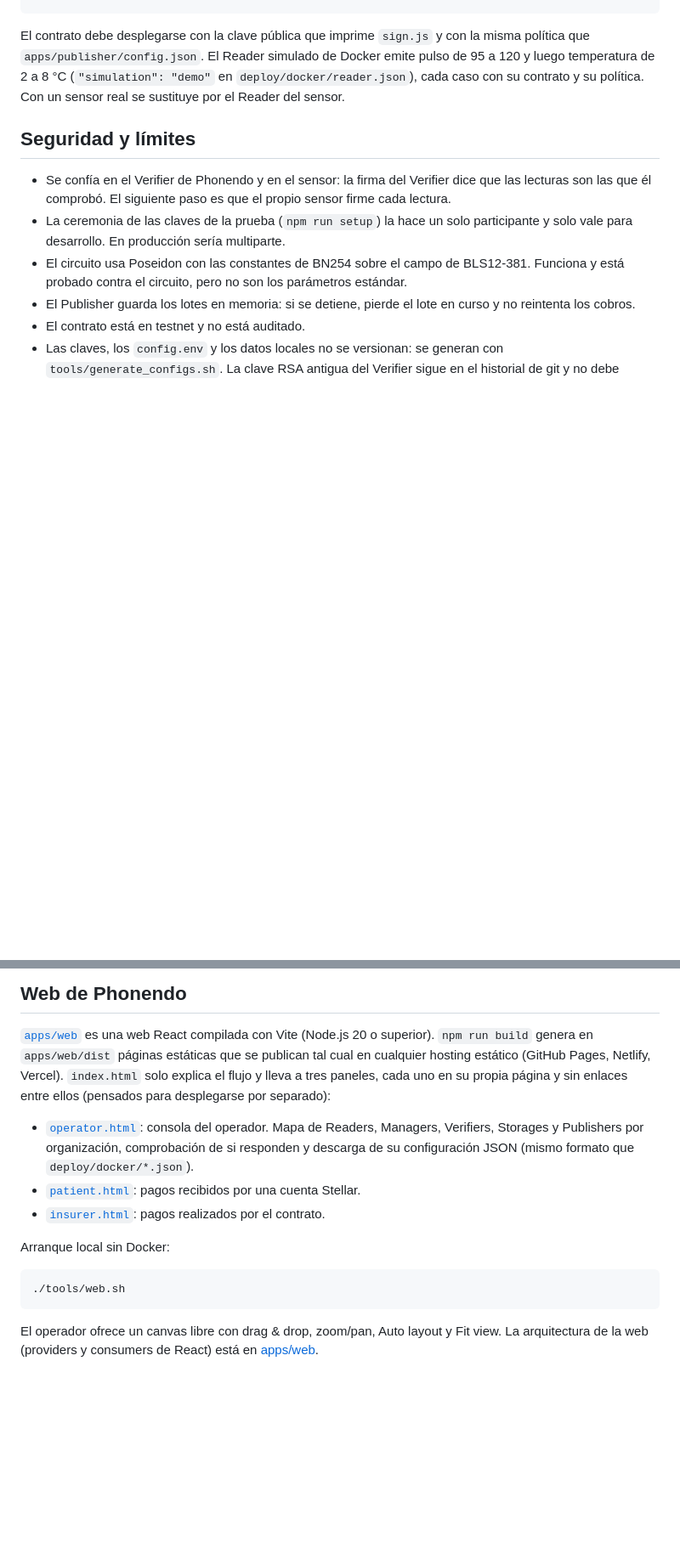
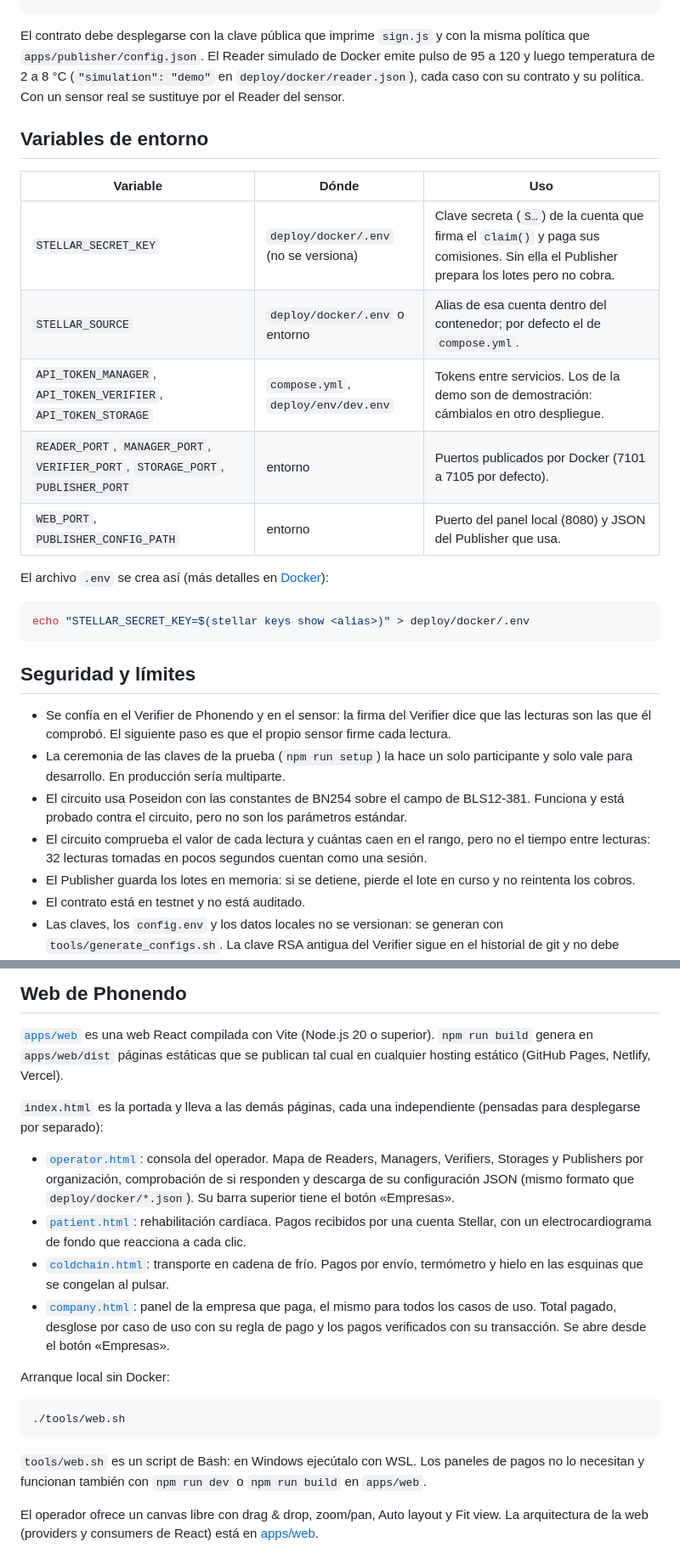
Before and after one commit to ParriCode/phonedo, a Markdown page: README.md, 2 parts joined by grey strips. Shown at 85% size. GitHub-like rendering; blank space fills up the shorter version.

Commit message:
Update READMEs: panels, env vars, limits and new transactions

````diff
--- a/README.md
+++ b/README.md
@@ -168,6 +171,22 @@ política que `apps/publisher/config.json`. El Reader simulado de Docker emite p
 95 a 120 y luego temperatura de 2 a 8 °C (`"simulation": "demo"` en `deploy/docker/reader.json`), cada caso con su contrato y su política. Con un sensor real
 se sustituye por el Reader del sensor.
 
+## Variables de entorno
+
+| Variable | Dónde | Uso |
+| --- | --- | --- |
+| `STELLAR_SECRET_KEY` | `deploy/docker/.env` (no se versiona) | Clave secreta (`S…`) de la cuenta que firma el `claim()` y paga sus comisiones. Sin ella el Publisher prepara los lotes pero no cobra. |
+| `STELLAR_SOURCE` | `deploy/docker/.env` o entorno | Alias de esa cuenta dentro del contenedor; por defecto el de `compose.yml`. |
+| `API_TOKEN_MANAGER`, `API_TOKEN_VERIFIER`, `API_TOKEN_STORAGE` | `compose.yml`, `deploy/env/dev.env` | Tokens entre servicios. Los de la demo son de demostración: cámbialos en otro despliegue. |
+| `READER_PORT`, `MANAGER_PORT`, `VERIFIER_PORT`, `STORAGE_PORT`, `PUBLISHER_PORT` | entorno | Puertos publicados por Docker (7101 a 7105 por defecto). |
+| `WEB_PORT`, `PUBLISHER_CONFIG_PATH` | entorno | Puerto del panel local (8080) y JSON del Publisher que usa. |
+
+El archivo `.env` se crea así (más detalles en [Docker](deploy/docker/README.md)):
+
+```sh
+echo "STELLAR_SECRET_KEY=$(stellar keys show <alias>)" > deploy/docker/.env
+```
+
 ## Seguridad y límites
 
 - Se confía en el Verifier de Phonendo y en el sensor: la firma del Verifier dice que
@@ -177,6 +196,8 @@ se sustituye por el Reader del sensor.
   participante y solo vale para desarrollo. En producción sería multiparte.
 - El circuito usa Poseidon con las constantes de BN254 sobre el campo de BLS12-381.
   Funciona y está probado contra el circuito, pero no son los parámetros estándar.
+- El circuito comprueba el valor de cada lectura y cuántas caen en el rango, pero no el
+  tiempo entre lecturas: 32 lecturas tomadas en pocos segundos cuentan como una sesión.
 - El Publisher guarda los lotes en memoria: si se detiene, pierde el lote en curso y
   no reintenta los cobros.
 - El contrato está en testnet y no está auditado.
@@ -230,21 +252,31 @@ tiene un servidor HTTP concreto para estas consultas.
 
 [`apps/web`](apps/web/README.md) es una web React compilada con Vite (Node.js 20 o
 superior). `npm run build` genera en `apps/web/dist` páginas estáticas que se publican
-tal cual en cualquier hosting estático (GitHub Pages, Netlify, Vercel). `index.html`
-solo explica el flujo y lleva a tres paneles, cada uno en su propia página y sin
-enlaces entre ellos (pensados para desplegarse por separado):
+tal cual en cualquier hosting estático (GitHub Pages, Netlify, Vercel).
+
+`index.html` es la portada y lleva a las demás páginas, cada una independiente (pensadas
+para desplegarse por separado):
 
 - [`operator.html`](apps/web/operator.html): consola del operador. Mapa de Readers,
   Managers, Verifiers, Storages y Publishers por organización, comprobación de si
   responden y descarga de su configuración JSON (mismo formato que `deploy/docker/*.json`).
-- [`patient.html`](apps/web/patient.html): pagos recibidos por una cuenta Stellar.
-- [`insurer.html`](apps/web/insurer.html): pagos realizados por el contrato.
+  Su barra superior tiene el botón «Empresas».
+- [`patient.html`](apps/web/patient.html): rehabilitación cardíaca. Pagos recibidos por
+  una cuenta Stellar, con un electrocardiograma de fondo que reacciona a cada clic.
+- [`coldchain.html`](apps/web/coldchain.html): transporte en cadena de frío. Pagos por
+  envío, termómetro y hielo en las esquinas que se congelan al pulsar.
+- [`company.html`](apps/web/company.html): panel de la empresa que paga, el mismo para
+  todos los casos de uso. Total pagado, desglose por caso de uso con su regla de pago
+  y los pagos verificados con su transacción. Se abre desde el botón «Empresas».
 
 Arranque local sin Docker:
 
 ```sh
 ./tools/web.sh
 ```
+
+`tools/web.sh` es un script de Bash: en Windows ejecútalo con WSL. Los paneles de pagos
+no lo necesitan y funcionan también con `npm run dev` o `npm run build` en `apps/web`.
 
 El operador ofrece un canvas libre con drag & drop, zoom/pan, Auto layout y
 Fit view. La arquitectura de la web (providers y consumers de React) está en
````
Also changed, not shown: other parts of README.md (+6 -8 lines), apps/web/README.md (+5 -4 lines).
